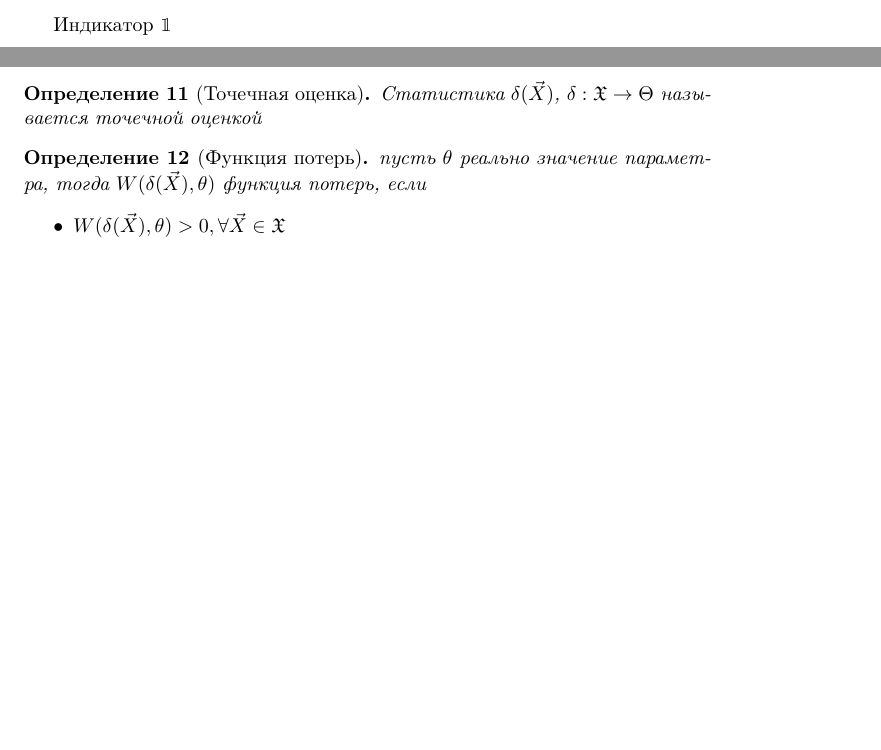
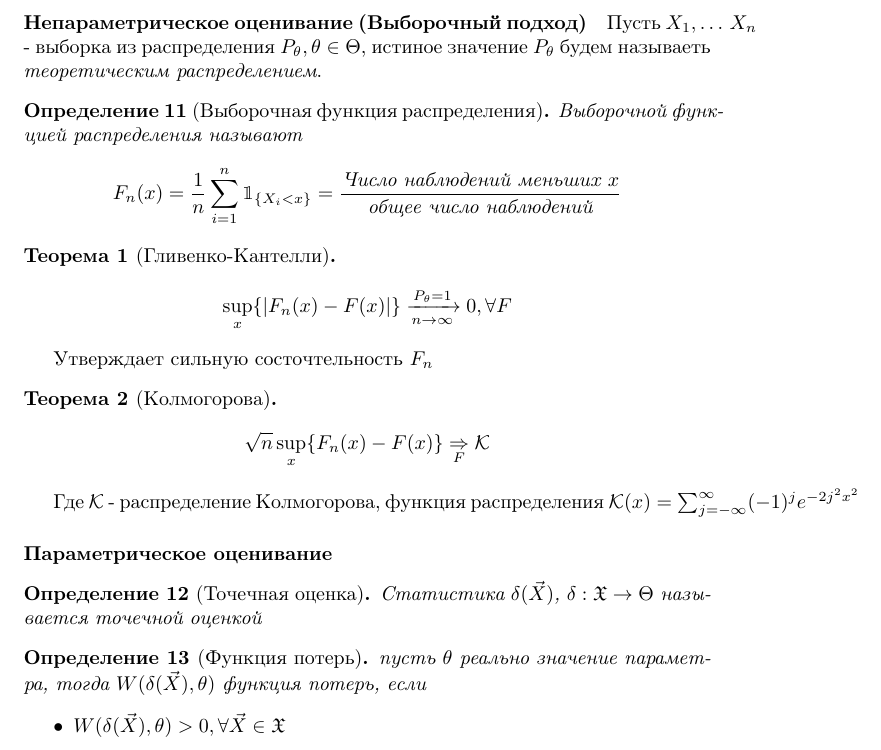
Before and after one commit to catam0rphism/matstat, a LaTeX document (main.tex, which reads PointEstimation.tex, matstat.tex): two parts of pages 4 and 5 of 7 before the commit and part of page 5 of 7 after it, the two joined at a grey line, cut at the place of the change, the shorter picture padded with empty space. Compiled offline with pdfLaTeX.

Commit message:
Add theorems in PointEstimation.tex

```diff
--- a/PointEstimation.tex
+++ b/PointEstimation.tex
@@ -1,6 +1,23 @@
 \documentclass[main.tex]{subfiles}
 \begin{document}
 
+\paragraph{Непараметрическое оценивание (Выборочный подход)}
+Пусть $X_1,\dots\,X_n$ - выборка из распределения $P_\theta, \theta\in\Theta$, истиное значение $P_\theta$ будем называеть {\itтеоретическим распределением}.
+\begin{definition}[Выборочная функция распределения]
+	Выборочной функцией распределения называют $$F_n(x)=\frac{1}{n}\sum_{i=1}^n\mathbbm{1}_{\{X_i < x\}}=\frac{\text{Число наблюдений меньших }x}{\text{общее число наблюдений}}$$
+\end{definition}
+
+\begin{theorem}[Гливенко-Кантелли]
+	$$\sup_x \{|F_n(x)-F(x)|\} \xrightarrow[n\rightarrow \infty]{P_\theta=1} 0,\forall F$$
+\end{theorem}
+Утверждает сильную состочтельность $F_n$
+
+\begin{theorem}[Колмогорова]
+	$$\sqrt{n} \sup_x \{F_n(x)-F(x)\} \underset{F}{\Rightarrow}\mathcal{K}$$
+\end{theorem}
+Где $\mathcal{K}$ -  распределение Колмогорова, функция распределения ${\mathcal{K}(x) = \sum_{j=-\infty}^{\infty} (-1)^j e^{-2j^2x^2}}$
+
+\paragraph{Параметрическое оценивание}
 \begin{definition}[Точечная оценка]
 	Статистика $\delta ( \vec{X} )$, $\delta : \sX \rightarrow \Theta$ называется точечной оценкой
 \end{definition}
--- a/main.tex
+++ b/main.tex
@@ -24,6 +24,7 @@
 \newcommand{\R}{\mathbb{R}} % R as in Real
 \DeclareMathOperator{\ex}{ex} % Example
 
+\newtheorem{theorem}{Теорема}
 \newtheorem{lemma}{Лемма}
 \newtheorem{definition}{Определение}
 
--- a/matstat.tex
+++ b/matstat.tex
@@ -92,7 +92,4 @@ $$\sP=\{p_\theta,\theta\in\Theta\}$$
 	\item Семипараметрическими $\Theta \subset \Theta_1\times\Theta_2, \Theta_1\subset\R^d$
 	\item Непараметрические (остальные)
 \end{itemize}
-
-Индикатор $\mathbbm{1}$
-
 \end{document}
```
